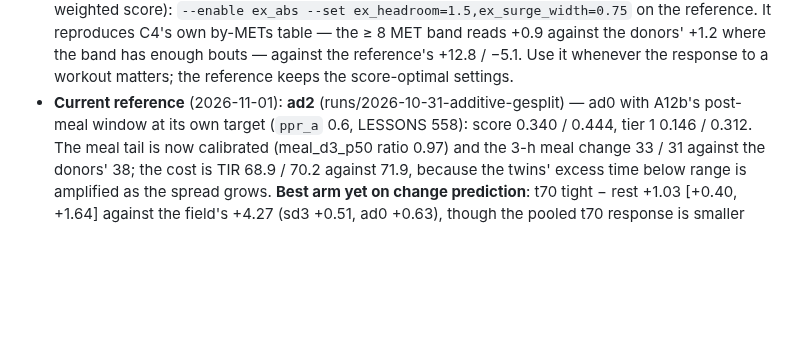
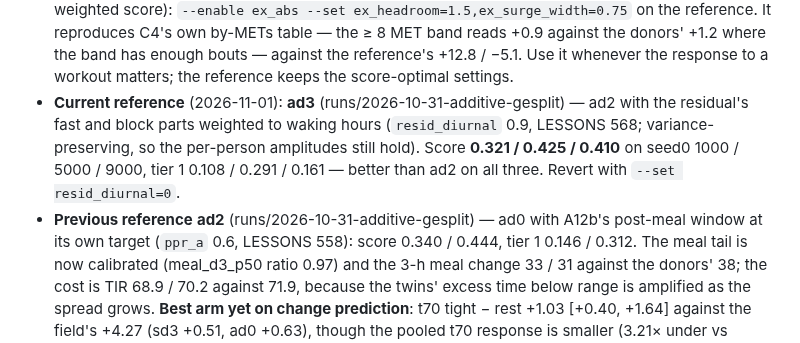
Before and after one commit to loopkitdev/LoopEval, a Markdown page: docs/agents/additive.md, the part around the change. Rendered like a GitHub page; blank space fills up the shorter version.

```diff
--- a/docs/agents/additive.md
+++ b/docs/agents/additive.md
@@ -90,7 +90,11 @@ LoopEval doses, the plant's body responds, the plant's person eats, boluses and
   `--enable ex_abs --set ex_headroom=1.5,ex_surge_width=0.75` on the reference. It reproduces C4's own by-METs table —
   the ≥ 8 MET band reads +0.9 against the donors' +1.2 where the band has enough bouts — against the reference's +12.8 / −5.1.
   Use it whenever the response to a workout matters; the reference keeps the score-optimal settings.
-- **Current reference** (2026-11-01): **ad2** (runs/2026-10-31-additive-gesplit) — ad0 with A12b's post-meal window at its own
+- **Current reference** (2026-11-01): **ad3** (runs/2026-10-31-additive-gesplit) — ad2 with the residual's fast and block parts
+  weighted to waking hours (`resid_diurnal` 0.9, LESSONS 568; variance-preserving, so the per-person amplitudes still hold).
+  Score **0.321 / 0.425 / 0.410** on seed0 1000 / 5000 / 9000, tier 1 0.108 / 0.291 / 0.161 — better than ad2 on all three.
+  Revert with `--set resid_diurnal=0`.
+- **Previous reference** **ad2** (runs/2026-10-31-additive-gesplit) — ad0 with A12b's post-meal window at its own
   target (`ppr_a` 0.6, LESSONS 558): score 0.340 / 0.444, tier 1 0.146 / 0.312. The meal tail is now calibrated
   (meal_d3_p50 ratio 0.97) and the 3-h meal change 33 / 31 against the donors' 38; the cost is TIR 68.9 / 70.2 against
   71.9, because the twins' excess time below range is amplified as the spread grows. **Best arm yet on change prediction**:
```
Also changed, not shown: docs/additive/LESSONS.md (+28 -0 lines).
